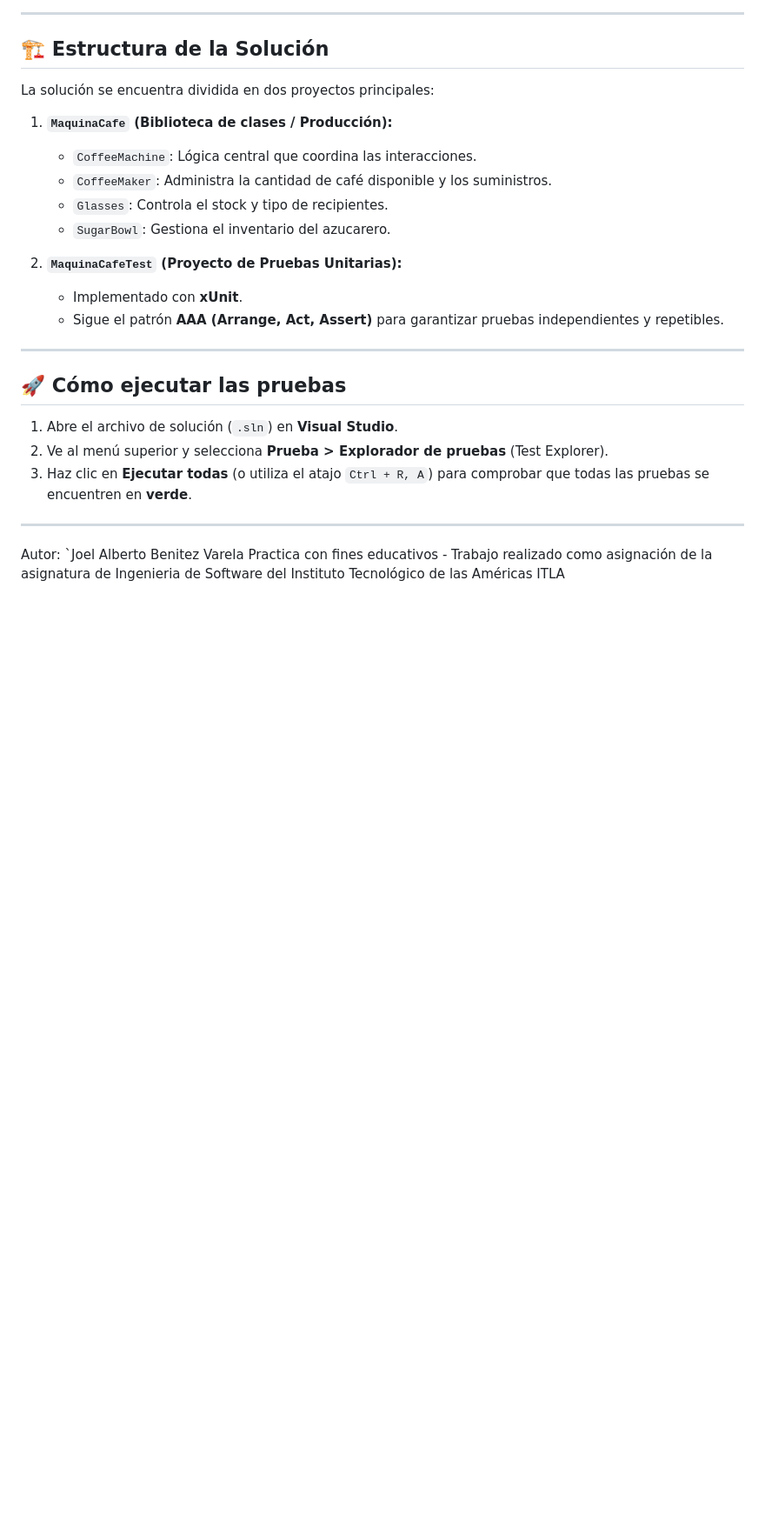
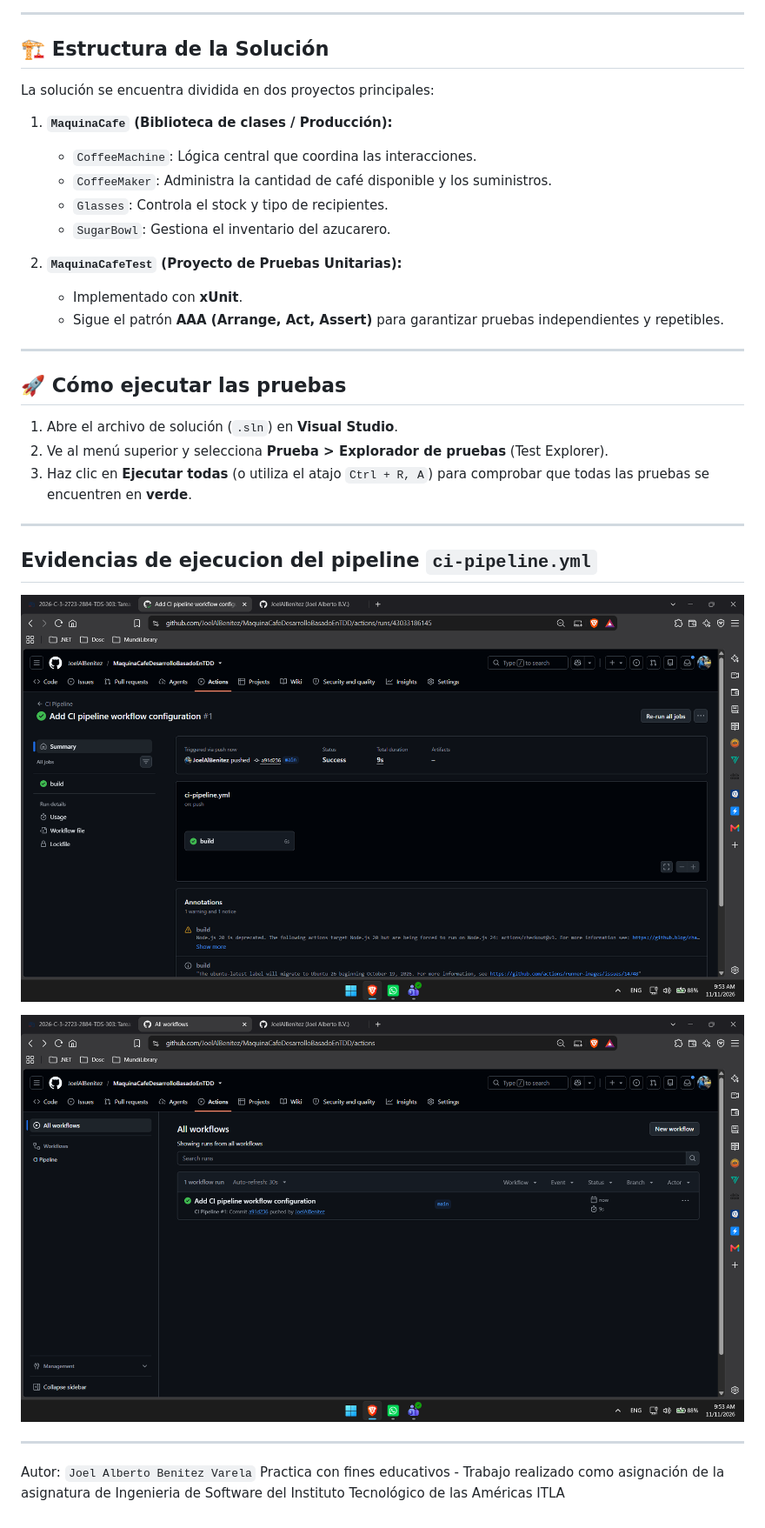
Before and after one commit to JoelAlBenitez/MaquinaCafeDesarrolloBasadoEnTDD, a Markdown page: README.md, the part around the change. Shown at 87% size. Rendered like a GitHub page; pictures changed too: Evidencias/evidencia1.png (added), Evidencias/evidencia2.png (added); blank space fills up the shorter version.

```diff
--- a/README.md
+++ b/README.md
@@ -35,7 +35,15 @@ La solución se encuentra dividida en dos proyectos principales:
 2. Ve al menú superior y selecciona **Prueba > Explorador de pruebas** (Test Explorer).
 3. Haz clic en **Ejecutar todas** (o utiliza el atajo `Ctrl + R, A`) para comprobar que todas las pruebas se encuentren en **verde**.
 
----
+----
 
-Autor: `Joel Alberto Benitez Varela
+## Evidencias de ejecucion del pipeline `ci-pipeline.yml`
+
+![Evidencia1](Evidencias/evidencia1.png)
+
+![Evidencia2](Evidencias/evidencia2.png)
+
+----
+
+Autor: `Joel Alberto Benitez Varela`
 Practica con fines educativos - Trabajo realizado como asignación de la asignatura de Ingenieria de Software del Instituto Tecnológico de las Américas ITLA
```
Also changed, not shown: 1 other file.
